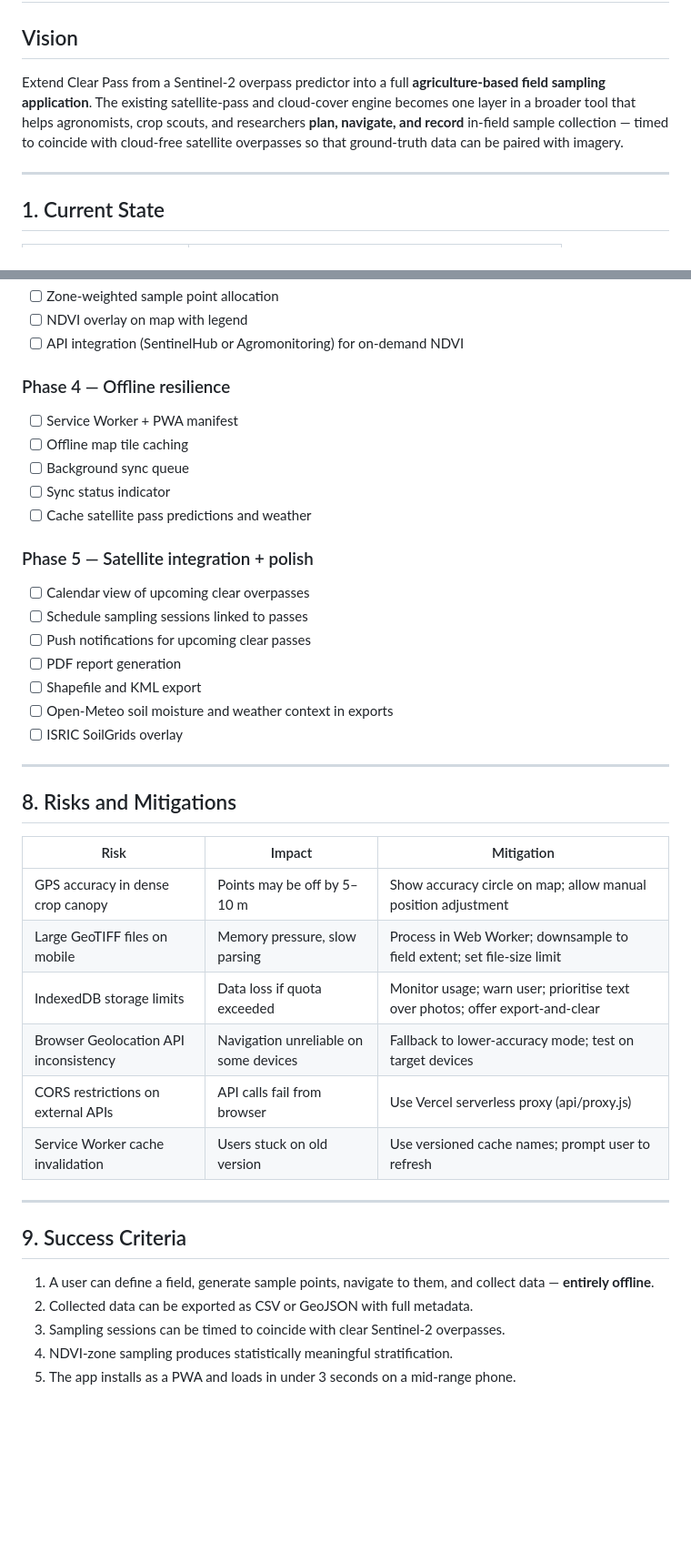
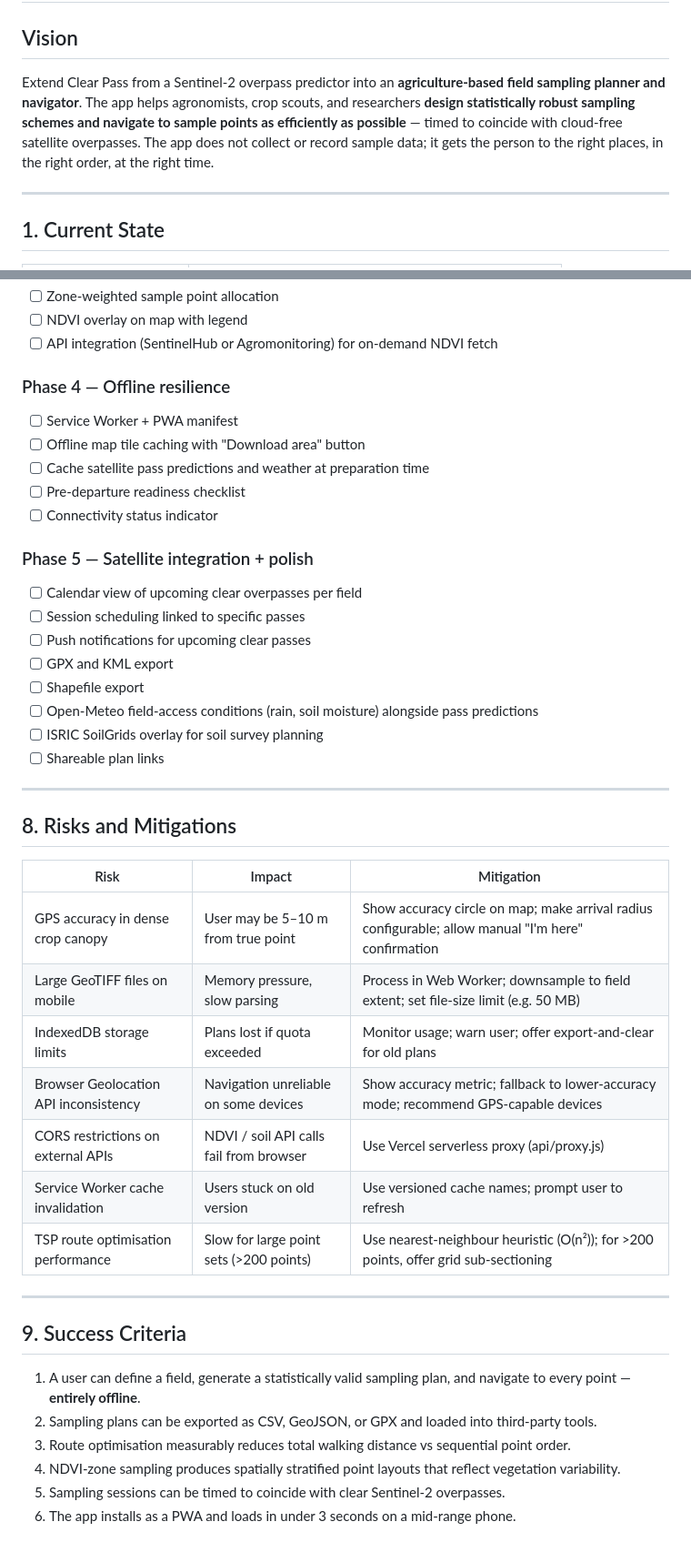
Before and after one commit to charles-gentry/clear-pass, a Markdown page: PLAN-field-sampling-app.md, 2 parts joined by grey strips. Shown at 91% size. Drawn GitHub-style; blank space fills up the shorter version.

```diff
--- a/PLAN-field-sampling-app.md
+++ b/PLAN-field-sampling-app.md
@@ -2,7 +2,7 @@
 
 ## Vision
 
-Extend Clear Pass from a Sentinel-2 overpass predictor into a full **agriculture-based field sampling application**. The existing satellite-pass and cloud-cover engine becomes one layer in a broader tool that helps agronomists, crop scouts, and researchers **plan, navigate, and record** in-field sample collection — timed to coincide with cloud-free satellite overpasses so that ground-truth data can be paired with imagery.
+Extend Clear Pass from a Sentinel-2 overpass predictor into an **agriculture-based field sampling planner and navigator**. The app helps agronomists, crop scouts, and researchers **design statistically robust sampling schemes and navigate to sample points as efficiently as possible** — timed to coincide with cloud-free satellite overpasses. The app does not collect or record sample data; it gets the person to the right places, in the right order, at the right time.
 
 ---
 
@@ -279,24 +269,25 @@ clear-pass/
 - [ ] Zone-weighted sample point allocation
 - [ ] NDVI overlay on map with legend
-- [ ] API integration (SentinelHub or Agromonitoring) for on-demand NDVI
+- [ ] API integration (SentinelHub or Agromonitoring) for on-demand NDVI fetch
 
 ### Phase 4 — Offline resilience
 
 - [ ] Service Worker + PWA manifest
-- [ ] Offline map tile caching
-- [ ] Background sync queue
-- [ ] Sync status indicator
-- [ ] Cache satellite pass predictions and weather
+- [ ] Offline map tile caching with "Download area" button
+- [ ] Cache satellite pass predictions and weather at preparation time
+- [ ] Pre-departure readiness checklist
+- [ ] Connectivity status indicator
 
 ### Phase 5 — Satellite integration + polish
 
-- [ ] Calendar view of upcoming clear overpasses
-- [ ] Schedule sampling sessions linked to passes
+- [ ] Calendar view of upcoming clear overpasses per field
+- [ ] Session scheduling linked to specific passes
 - [ ] Push notifications for upcoming clear passes
-- [ ] PDF report generation
-- [ ] Shapefile and KML export
-- [ ] Open-Meteo soil moisture and weather context in exports
-- [ ] ISRIC SoilGrids overlay
+- [ ] GPX and KML export
+- [ ] Shapefile export
+- [ ] Open-Meteo field-access conditions (rain, soil moisture) alongside pass predictions
+- [ ] ISRIC SoilGrids overlay for soil survey planning
+- [ ] Shareable plan links
 
 ---
 
@@ -304,19 +295,21 @@ clear-pass/
 
 | Risk | Impact | Mitigation |
 |---|---|---|
-| GPS accuracy in dense crop canopy | Points may be off by 5–10 m | Show accuracy circle on map; allow manual position adjustment |
-| Large GeoTIFF files on mobile | Memory pressure, slow parsing | Process in Web Worker; downsample to field extent; set file-size limit |
-| IndexedDB storage limits | Data loss if quota exceeded | Monitor usage; warn user; prioritise text over photos; offer export-and-clear |
-| Browser Geolocation API inconsistency | Navigation unreliable on some devices | Fallback to lower-accuracy mode; test on target devices |
-| CORS restrictions on external APIs | API calls fail from browser | Use Vercel serverless proxy (api/proxy.js) |
+| GPS accuracy in dense crop canopy | User may be 5–10 m from true point | Show accuracy circle on map; make arrival radius configurable; allow manual "I'm here" confirmation |
+| Large GeoTIFF files on mobile | Memory pressure, slow parsing | Process in Web Worker; downsample to field extent; set file-size limit (e.g. 50 MB) |
+| IndexedDB storage limits | Plans lost if quota exceeded | Monitor usage; warn user; offer export-and-clear for old plans |
+| Browser Geolocation API inconsistency | Navigation unreliable on some devices | Show accuracy metric; fallback to lower-accuracy mode; recommend GPS-capable devices |
+| CORS restrictions on external APIs | NDVI / soil API calls fail from browser | Use Vercel serverless proxy (api/proxy.js) |
 | Service Worker cache invalidation | Users stuck on old version | Use versioned cache names; prompt user to refresh |
+| TSP route optimisation performance | Slow for large point sets (>200 points) | Use nearest-neighbour heuristic (O(n²)); for >200 points, offer grid sub-sectioning |
 
 ---
 
 ## 9. Success Criteria
 
-1. A user can define a field, generate sample points, navigate to them, and collect data — **entirely offline**.
-2. Collected data can be exported as CSV or GeoJSON with full metadata.
-3. Sampling sessions can be timed to coincide with clear Sentinel-2 overpasses.
-4. NDVI-zone sampling produces statistically meaningful stratification.
-5. The app installs as a PWA and loads in under 3 seconds on a mid-range phone.
+1. A user can define a field, generate a statistically valid sampling plan, and navigate to every point — **entirely offline**.
+2. Sampling plans can be exported as CSV, GeoJSON, or GPX and loaded into third-party tools.
+3. Route optimisation measurably reduces total walking distance vs sequential point order.
+4. NDVI-zone sampling produces spatially stratified point layouts that reflect vegetation variability.
+5. Sampling sessions can be timed to coincide with clear Sentinel-2 overpasses.
+6. The app installs as a PWA and loads in under 3 seconds on a mid-range phone.
```
Also changed, not shown: other parts of PLAN-field-sampling-app.md (+97 -107 lines).
